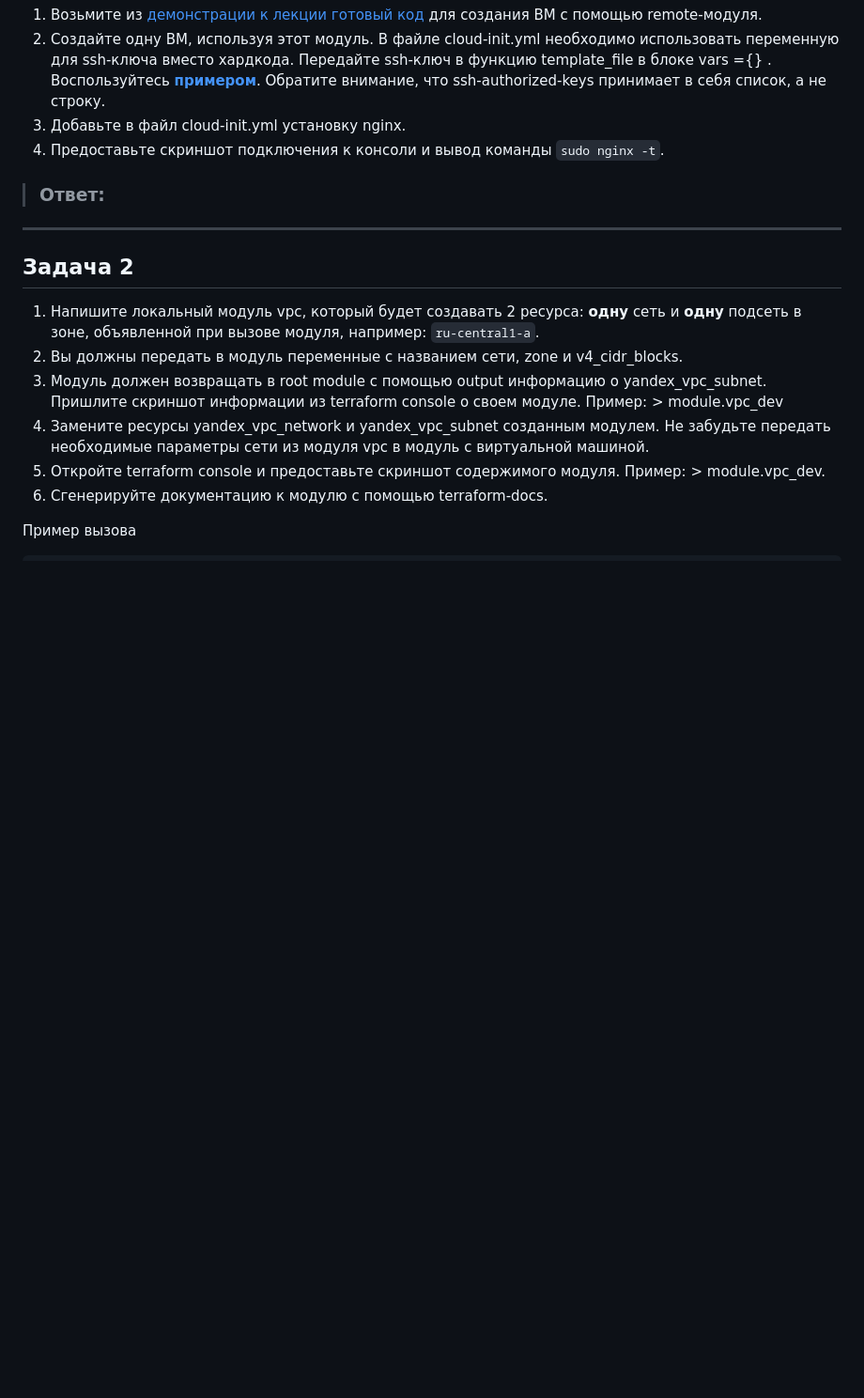
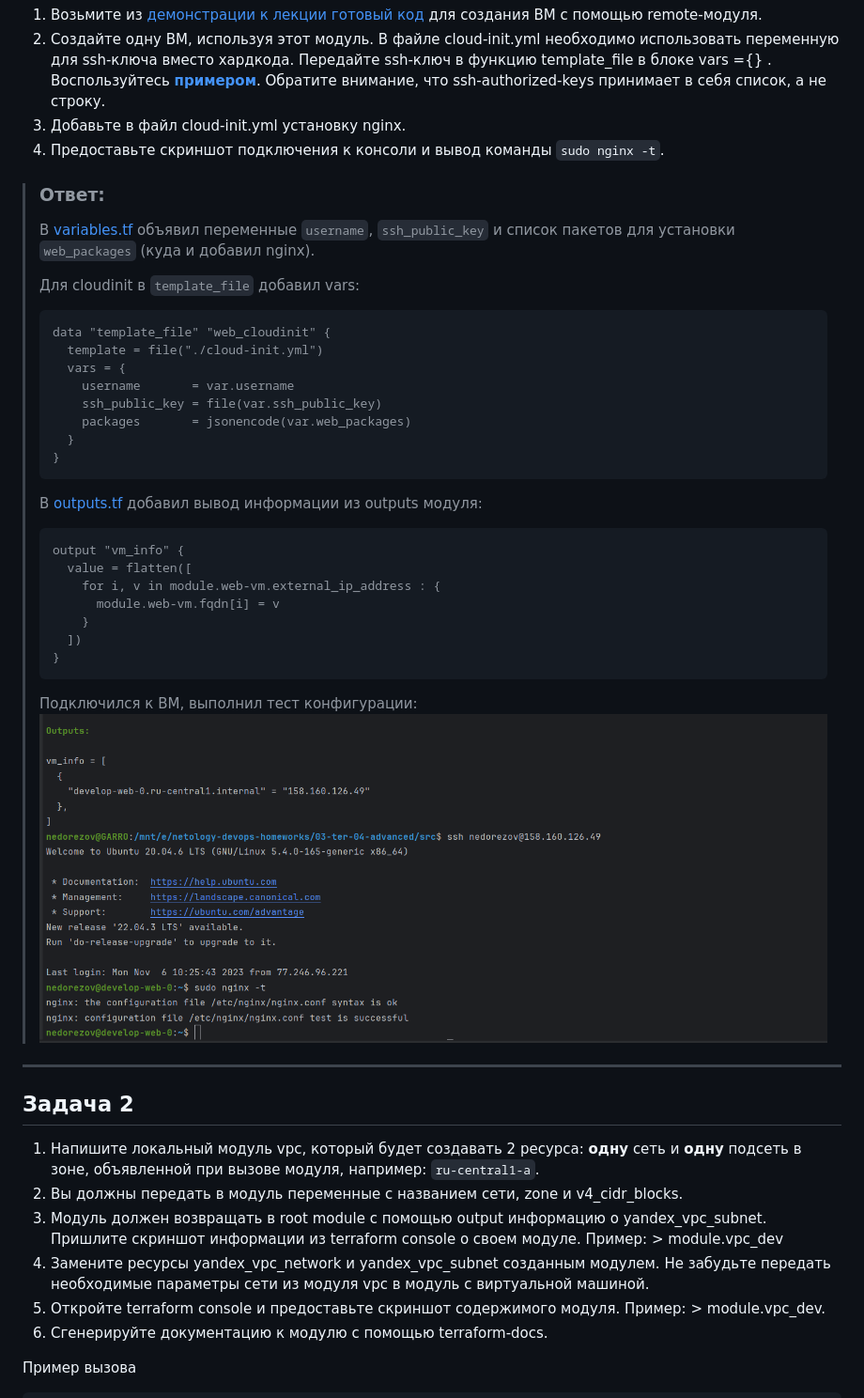
Before and after one commit to smutosey/netology-devops-homeworks, a Markdown page: 03-ter-04-advanced/README.md, the part around the change. Shown: that part at 94% size. Drawn GitHub-style; pictures changed too: 03-ter-04-advanced/img/01.png (added); blank space fills up the shorter version.

Commit message:
03-ter-04: task1

````diff
--- a/03-ter-04-advanced/README.md
+++ b/03-ter-04-advanced/README.md
@@ -12,7 +12,33 @@
 
 
 > ### Ответ:
-
+> В [variables.tf](src/variables.tf) объявил переменные `username`, `ssh_public_key` и список пакетов для установки `web_packages` (куда и добавил nginx).
+>
+> Для cloudinit в `template_file` добавил vars:
+> ```terraform
+> data "template_file" "web_cloudinit" {
+>   template = file("./cloud-init.yml")
+>   vars = {
+>     username       = var.username
+>     ssh_public_key = file(var.ssh_public_key)
+>     packages       = jsonencode(var.web_packages)
+>   }
+> }
+> ```
+>
+> В [outputs.tf](src/outputs.tf) добавил вывод информации из outputs модуля:
+> ```terraform
+> output "vm_info" {
+>   value = flatten([
+>     for i, v in module.web-vm.external_ip_address : {
+>       module.web-vm.fqdn[i] = v
+>     }
+>   ])
+> }
+> ```
+>
+> Подключился к ВМ, выполнил тест конфигурации:
+> ![nginx -t](img/01.png)
 
 ------
 
````
Also changed, not shown: 6 other files.
